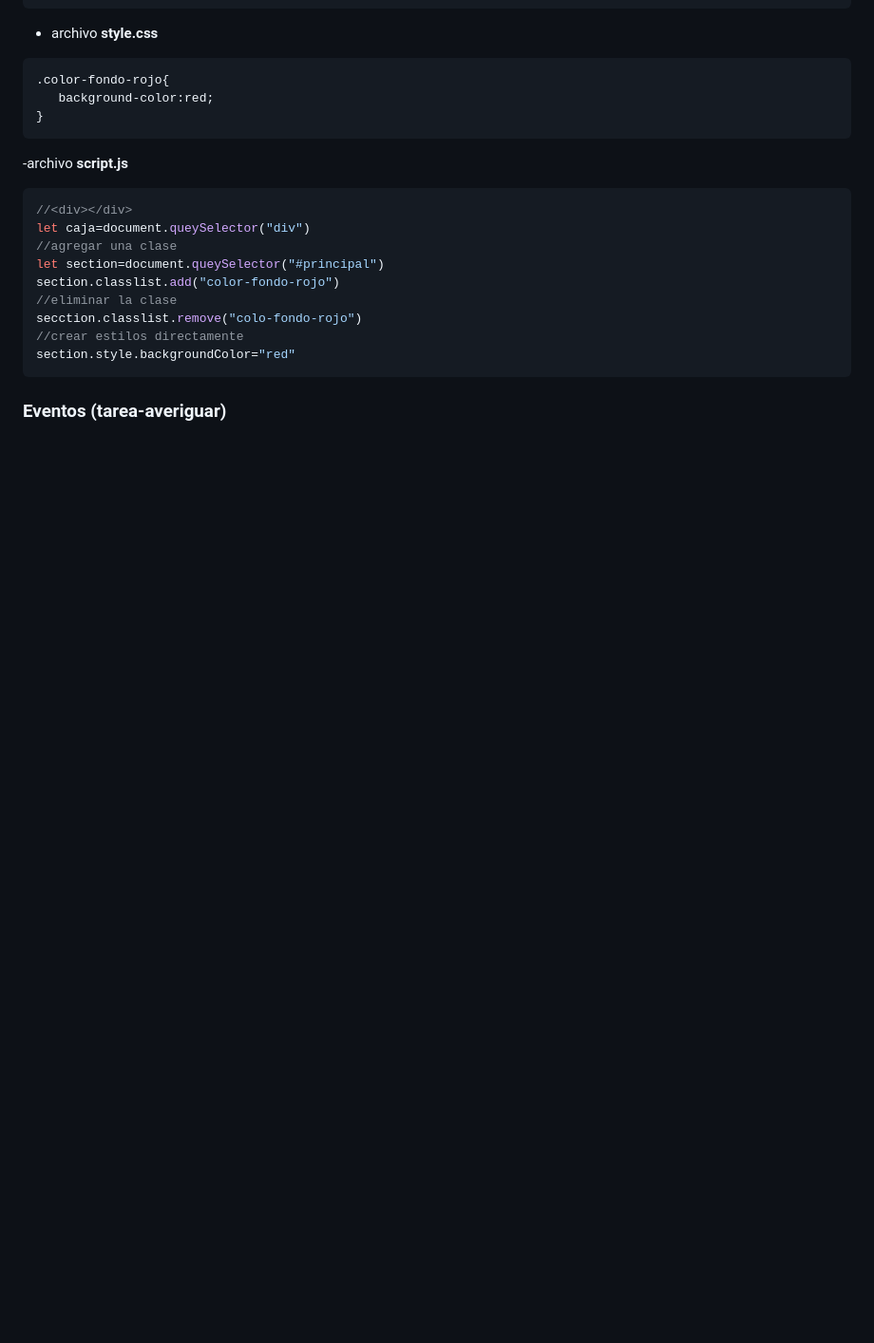
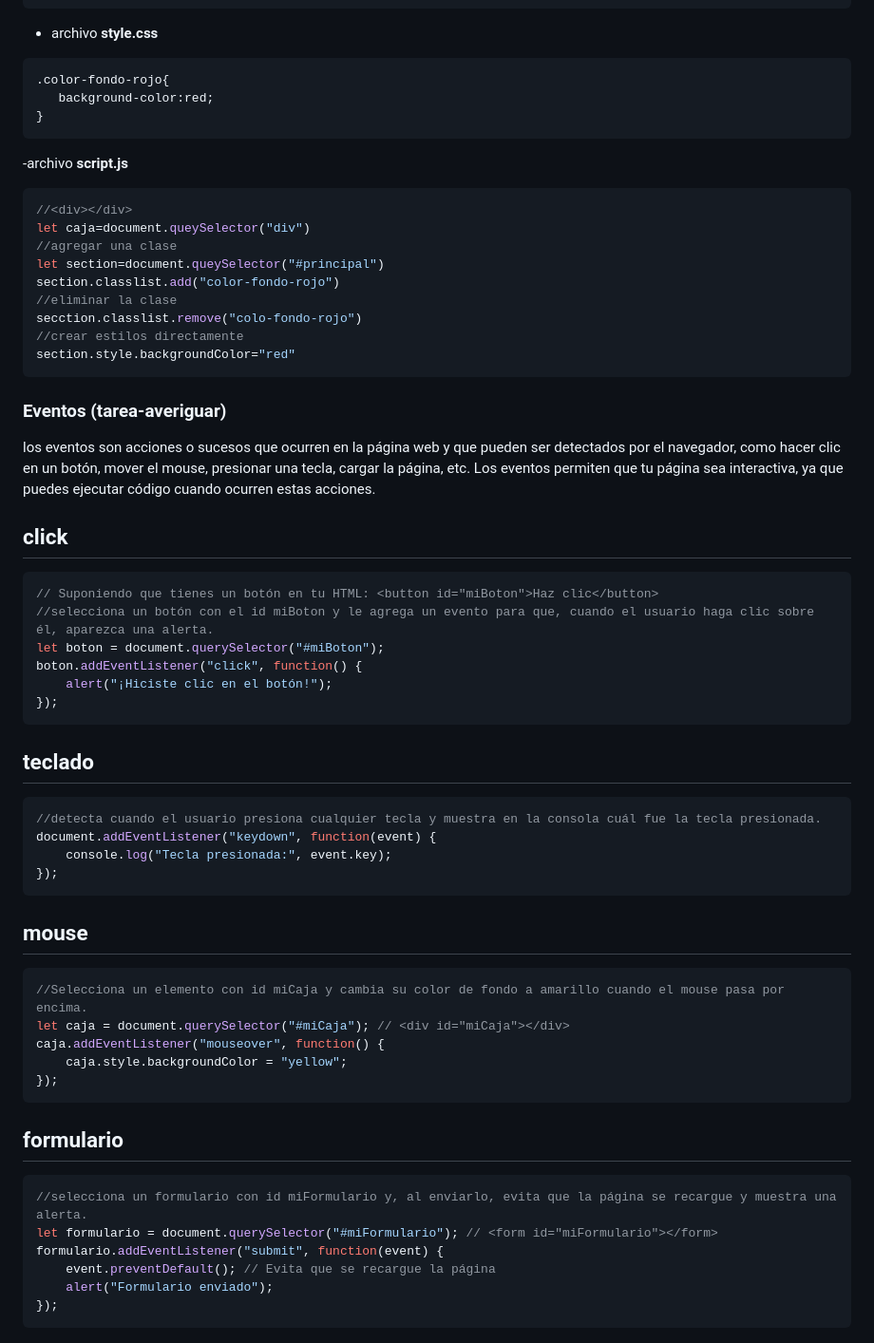
Before and after one commit to Gabriel12637/repasojavascript, a Markdown page: README.md, the part around the change. Shown at 95% size. Drawn GitHub-style; blank space fills up the shorter version.

Commit message:
tarea hecha

````diff
--- a/README.md
+++ b/README.md
@@ -470,3 +470,37 @@ secction.classlist.remove("colo-fondo-rojo")
 section.style.backgroundColor="red"
 ```
 ### Eventos (tarea-averiguar)
+los eventos son acciones o sucesos que ocurren en la página web y que pueden ser detectados por el navegador, como hacer clic en un botón, mover el mouse, presionar una tecla, cargar la página, etc. Los eventos permiten que tu página sea interactiva, ya que puedes ejecutar código cuando ocurren estas acciones.
+## click
+```js
+// Suponiendo que tienes un botón en tu HTML: <button id="miBoton">Haz clic</button>
+//selecciona un botón con el id miBoton y le agrega un evento para que, cuando el usuario haga clic sobre él, aparezca una alerta.
+let boton = document.querySelector("#miBoton");
+boton.addEventListener("click", function() {
+    alert("¡Hiciste clic en el botón!");
+});
+```
+## teclado
+```js
+//detecta cuando el usuario presiona cualquier tecla y muestra en la consola cuál fue la tecla presionada.
+document.addEventListener("keydown", function(event) {
+    console.log("Tecla presionada:", event.key);
+});
+```
+## mouse
+```js
+//Selecciona un elemento con id miCaja y cambia su color de fondo a amarillo cuando el mouse pasa por encima.
+let caja = document.querySelector("#miCaja"); // <div id="miCaja"></div>
+caja.addEventListener("mouseover", function() {
+    caja.style.backgroundColor = "yellow";
+});
+```
+## formulario
+```js
+//selecciona un formulario con id miFormulario y, al enviarlo, evita que la página se recargue y muestra una alerta.
+let formulario = document.querySelector("#miFormulario"); // <form id="miFormulario"></form>
+formulario.addEventListener("submit", function(event) {
+    event.preventDefault(); // Evita que se recargue la página
+    alert("Formulario enviado");
+});
+```
````
